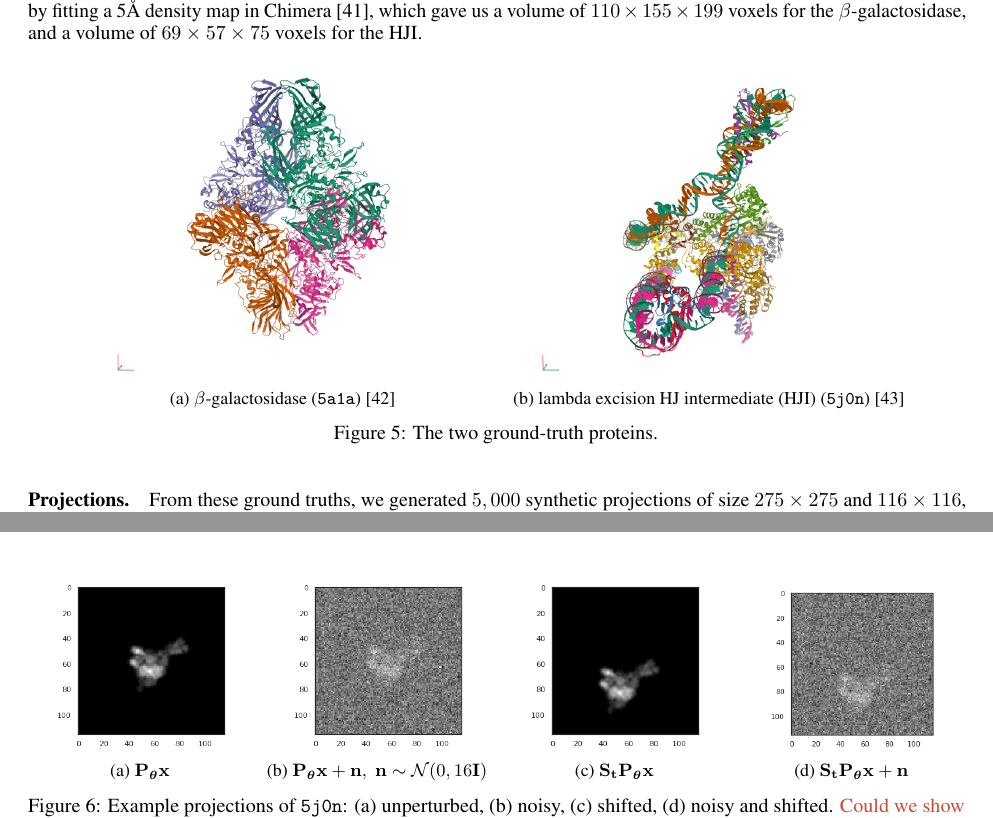
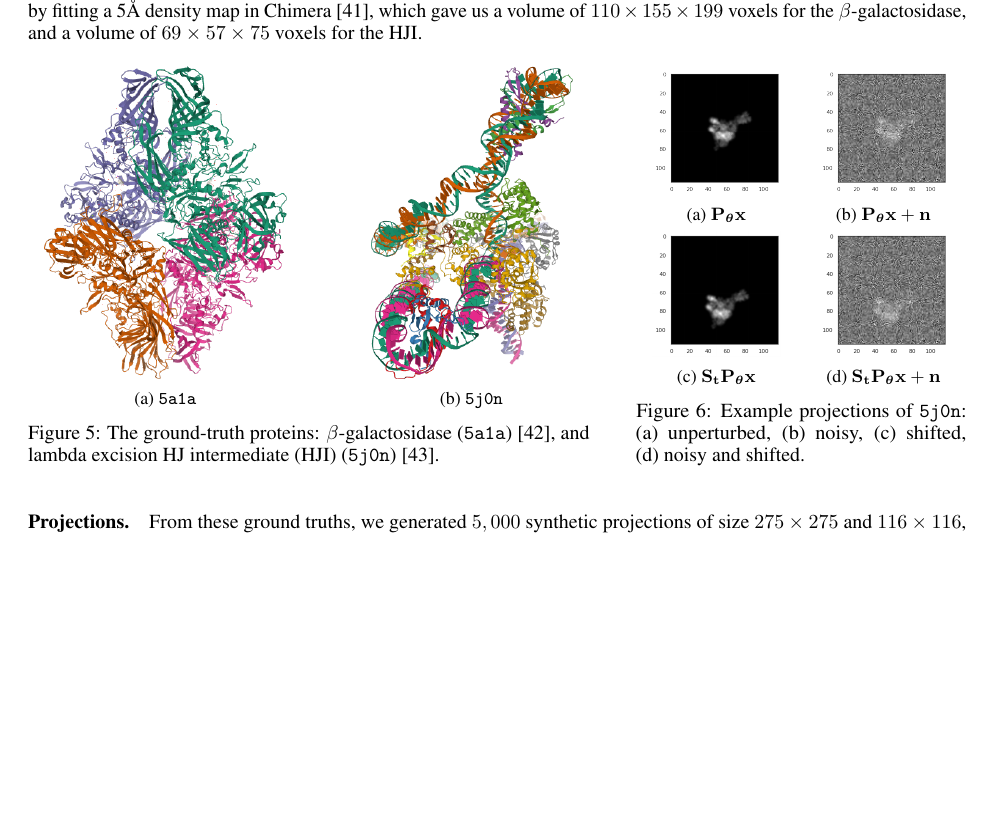
Before and after one commit to mdeff/paper-cryoem-orientation-recovery, a LaTeX paper (main.tex, which reads sections/3_results.tex): two parts of pages 6 and 7 of 20 before the commit and part of page 6 of 19 after it, the two joined at a grey line, cut so that both start at the same text, the shorter picture padded with empty space. Compiled offline with pdfLaTeX.

Commit message:
put figures 5 and 6 side-by-side

```diff
--- a/sections/3_results.tex
+++ b/sections/3_results.tex
@@ -19,19 +19,54 @@ For each atomic model, we generated the ground truth by fitting a 5\AA\ density
 
 \begin{figure}[ht!]
     \centering
-    \begin{subfigure}[t]{0.45\linewidth}
+    \begin{minipage}[b]{0.6\linewidth}
+        \centering
+        \begin{subfigure}[b]{0.49\linewidth}
             \centering
             \includegraphics[height=5.5cm]{figures/5a1a_pdb.png}
-        \caption{$\beta$-galactosidase (\texttt{5a1a})~\cite{5a1a_pdb}}
+            \caption{\texttt{5a1a}}
         \end{subfigure}
-    \begin{subfigure}[t]{0.45\linewidth}
+        \hfill
+        \begin{subfigure}[b]{0.42\linewidth}
             \centering
             \includegraphics[height=5.5cm]{figures/5j0n_pdb.png}
-        \caption{lambda excision HJ intermediate (HJI) (\texttt{5j0n})~\cite{5j0n_pdb}}
+            \caption{\texttt{5j0n}}
         \end{subfigure}
         \caption{%
-        The two ground-truth proteins.
+            The ground-truth proteins: $\beta$-galactosidase (\texttt{5a1a})~\cite{5a1a_pdb}, and lambda excision HJ intermediate (HJI) (\texttt{5j0n})~\cite{5j0n_pdb}.
         }\label{fig:pdb-proteins}
+    \end{minipage}
+    \hfill
+    \begin{minipage}[b]{0.35\linewidth}
+        \centering
+        \begin{subfigure}[b]{0.49\textwidth}
+            \centering
+            \includegraphics[width=0.8\linewidth]{figures/5j0n_noise0}
+            \caption{$\mathbf{P}_{\bth} \mathbf{x}$}
+        \end{subfigure}
+        \hfill
+        \begin{subfigure}[b]{0.49\linewidth}
+            \centering
+            \includegraphics[width=0.8\linewidth]{figures/5j0n_noise16}
+            \caption{$\mathbf{P}_{\bth} \mathbf{x} + \mathbf{n}$}
+    %, \; \mathbf{n} \sim \mathcal{N}(0, 16\mathbf{I})$}
+        \end{subfigure}
+        \\
+        \begin{subfigure}[b]{0.49\linewidth}
+            \centering
+            \includegraphics[width=0.8\linewidth]{figures/5j0n_translated}
+            \caption{$\mathbf{S}_{\mathbf{t}} \mathbf{P}_{\bth} \mathbf{x}$}
+        \end{subfigure}
+        \hfill
+        \begin{subfigure}[b]{0.49\linewidth}
+            \centering
+            \includegraphics[width=0.8\linewidth]{figures/5j0n_noise16_translated}
+            \caption{$\mathbf{S}_{\mathbf{t}} \mathbf{P}_{\bth} \mathbf{x} + \mathbf{n}$}
+        \end{subfigure}
+        \caption{%
+            Example projections of \texttt{5j0n}: (a)~unperturbed, (b)~noisy, (c)~shifted, (d)~noisy and shifted.
+        }\label{fig:different-projections}
+    \end{minipage}
 \end{figure}
 
 \paragraph{Projections.}
@@ -51,39 +86,6 @@ Global orientation is lost by projecting, and chirality is lost by integrating.
 That's why we train on half coverage.}
 \mdeff{So this should be integrated above.}
 
-\begin{figure}[ht!]
-    \centering
-    \begin{subfigure}[b]{0.24\textwidth}
-        \centering
-        \includegraphics[height=3cm]{figures/5j0n_noise0}
-        \caption{$\mathbf{P}_{\bth} \mathbf{x}$}
-    \end{subfigure}
-    \hfill
-    \begin{subfigure}[b]{0.24\linewidth}
-        \centering
-        \includegraphics[height=3cm]{figures/5j0n_noise16}
-        \caption{$\mathbf{P}_{\bth} \mathbf{x} + \mathbf{n}, \; \mathbf{n} \sim \mathcal{N}(0, 16\mathbf{I})$}
-    \end{subfigure}
-    \hfill
-    \begin{subfigure}[b]{0.24\linewidth}
-        \centering
-        \includegraphics[height=3cm]{figures/5j0n_translated}
-        \caption{$\mathbf{S}_{\mathbf{t}} \mathbf{P}_{\bth} \mathbf{x}$}
-    \end{subfigure}
-    \hfill
-    \begin{subfigure}[b]{0.24\linewidth}
-        \centering
-        \includegraphics[height=3cm]{figures/5j0n_noise16_translated}
-        \caption{$\mathbf{S}_{\mathbf{t}} \mathbf{P}_{\bth} \mathbf{x} + \mathbf{n}$}
-    \end{subfigure}
-    \caption{%
-        Example projections of \texttt{5j0n}: (a) unperturbed, (b) noisy, (c) shifted, (d) noisy and shifted.
-        % with noise $\mathbf{n}$ sampled from a Gaussian distribution of mean 0 and variance 16.
-        % with translations $t_1$ and $t_2$ sampled from a triangular distribution with a lower limit of -20 pixels, an upper limit of 20, and a mode (i.e., peak) of 0. \mdeff{No need to define the distribution if only one example is shown.}
-        \mdeff{Could we show the effect of the PSF?}
-    }\label{fig:different-projections}
-\end{figure}
-
 \paragraph{Perturbations.}
 We considered the following perturbations to control the difficulty of orientation recovery: (i) additive white noise, (ii) translations \mdeff{consistency: shifts or translations?}, (iii) inclusion of the effects of the point-spread functions (PSF).
 \mdeff{Did we actually perform experiments with PSF?}
```
Also changed, not shown: figures/5a1a_pdb.png, figures/5j0n_pdb.png, sections/3_results.tex (1 more changed lines). Lines whose indentation alone changed are shown as unchanged.
